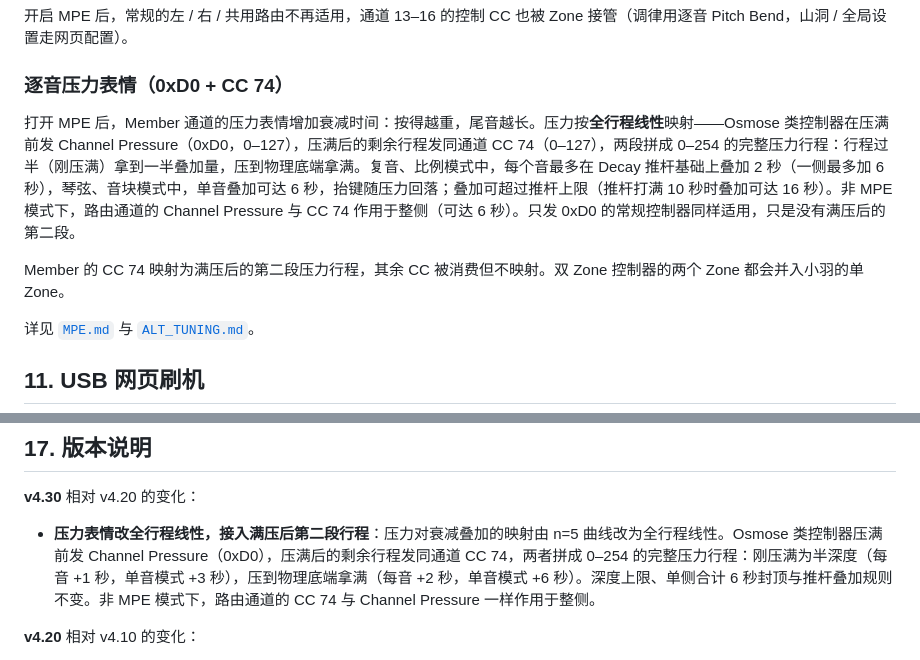
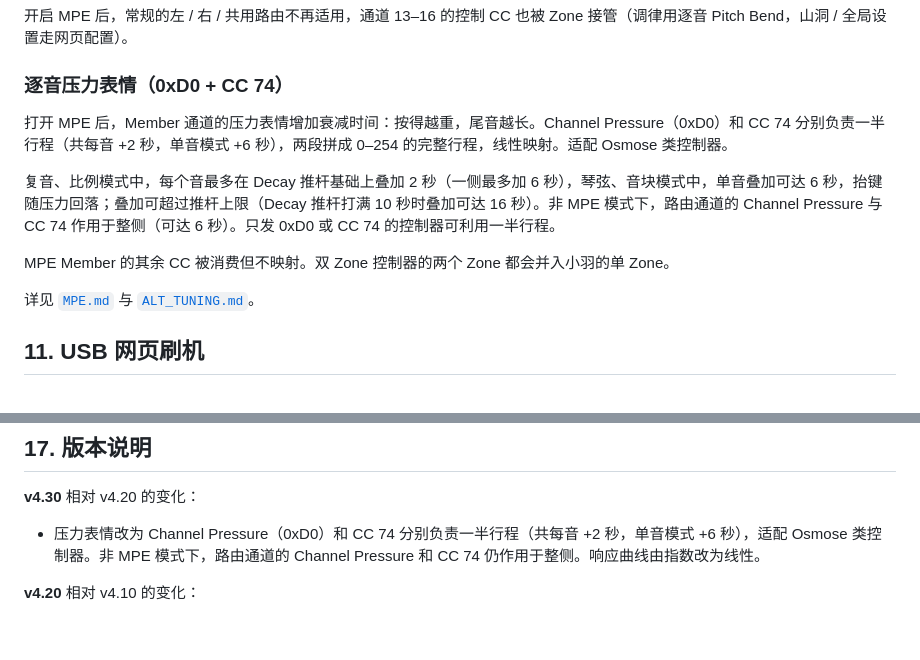
Before and after one commit to mengqimusic/Wingie2, a Markdown page: MANUAL.zh.md, 2 parts joined by grey strips. Rendered like a GitHub page; blank space fills up the shorter version.

```diff
--- a/MANUAL.zh.md
+++ b/MANUAL.zh.md
@@ -242,9 +242,11 @@ MPE（MIDI Polyphonic Expression）让支持 MPE 的控制器对小羽的每个
 
 ### 逐音压力表情（0xD0 + CC 74）
 
-打开 MPE 后，Member 通道的压力表情增加衰减时间：按得越重，尾音越长。压力按**全行程线性**映射——Osmose 类控制器在压满前发 Channel Pressure（0xD0，0–127），压满后的剩余行程发同通道 CC 74（0–127），两段拼成 0–254 的完整压力行程：行程过半（刚压满）拿到一半叠加量，压到物理底端拿满。复音、比例模式中，每个音最多在 Decay 推杆基础上叠加 2 秒（一侧最多加 6 秒），琴弦、音块模式中，单音叠加可达 6 秒，抬键随压力回落；叠加可超过推杆上限（推杆打满 10 秒时叠加可达 16 秒）。非 MPE 模式下，路由通道的 Channel Pressure 与 CC 74 作用于整侧（可达 6 秒）。只发 0xD0 的常规控制器同样适用，只是没有满压后的第二段。
+打开 MPE 后，Member 通道的压力表情增加衰减时间：按得越重，尾音越长。Channel Pressure（0xD0）和 CC 74 分别负责一半行程（共每音 +2 秒，单音模式 +6 秒），两段拼成 0–254 的完整行程，线性映射。适配 Osmose 类控制器。
 
-Member 的 CC 74 映射为满压后的第二段压力行程，其余 CC 被消费但不映射。双 Zone 控制器的两个 Zone 都会并入小羽的单 Zone。
+复音、比例模式中，每个音最多在 Decay 推杆基础上叠加 2 秒（一侧最多加 6 秒），琴弦、音块模式中，单音叠加可达 6 秒，抬键随压力回落；叠加可超过推杆上限（Decay 推杆打满 10 秒时叠加可达 16 秒）。非 MPE 模式下，路由通道的 Channel Pressure 与 CC 74 作用于整侧（可达 6 秒）。只发 0xD0 或 CC 74 的控制器可利用一半行程。
+
+MPE Member 的其余 CC 被消费但不映射。双 Zone 控制器的两个 Zone 都会并入小羽的单 Zone。
 
 详见 [`MPE.md`](MPE.md) 与 [`ALT_TUNING.md`](ALT_TUNING.md)。
 
@@ -401,7 +403,7 @@ Dave Seidel 为小羽写了替代律制功能。
 
 **v4.30** 相对 v4.20 的变化：
 
-- **压力表情改全行程线性，接入满压后第二段行程**：压力对衰减叠加的映射由 n=5 曲线改为全行程线性。Osmose 类控制器压满前发 Channel Pressure（0xD0），压满后的剩余行程发同通道 CC 74，两者拼成 0–254 的完整压力行程：刚压满为半深度（每音 +1 秒，单音模式 +3 秒），压到物理底端拿满（每音 +2 秒，单音模式 +6 秒）。深度上限、单侧合计 6 秒封顶与推杆叠加规则不变。非 MPE 模式下，路由通道的 CC 74 与 Channel Pressure 一样作用于整侧。
+- 压力表情改为 Channel Pressure（0xD0）和 CC 74 分别负责一半行程（共每音 +2 秒，单音模式 +6 秒），适配 Osmose 类控制器。非 MPE 模式下，路由通道的 Channel Pressure 和 CC 74 仍作用于整侧。响应曲线由指数改为线性。
 
 **v4.20** 相对 v4.10 的变化：
 
```
Also changed, not shown: MANUAL.en.md (+5 -3 lines).
